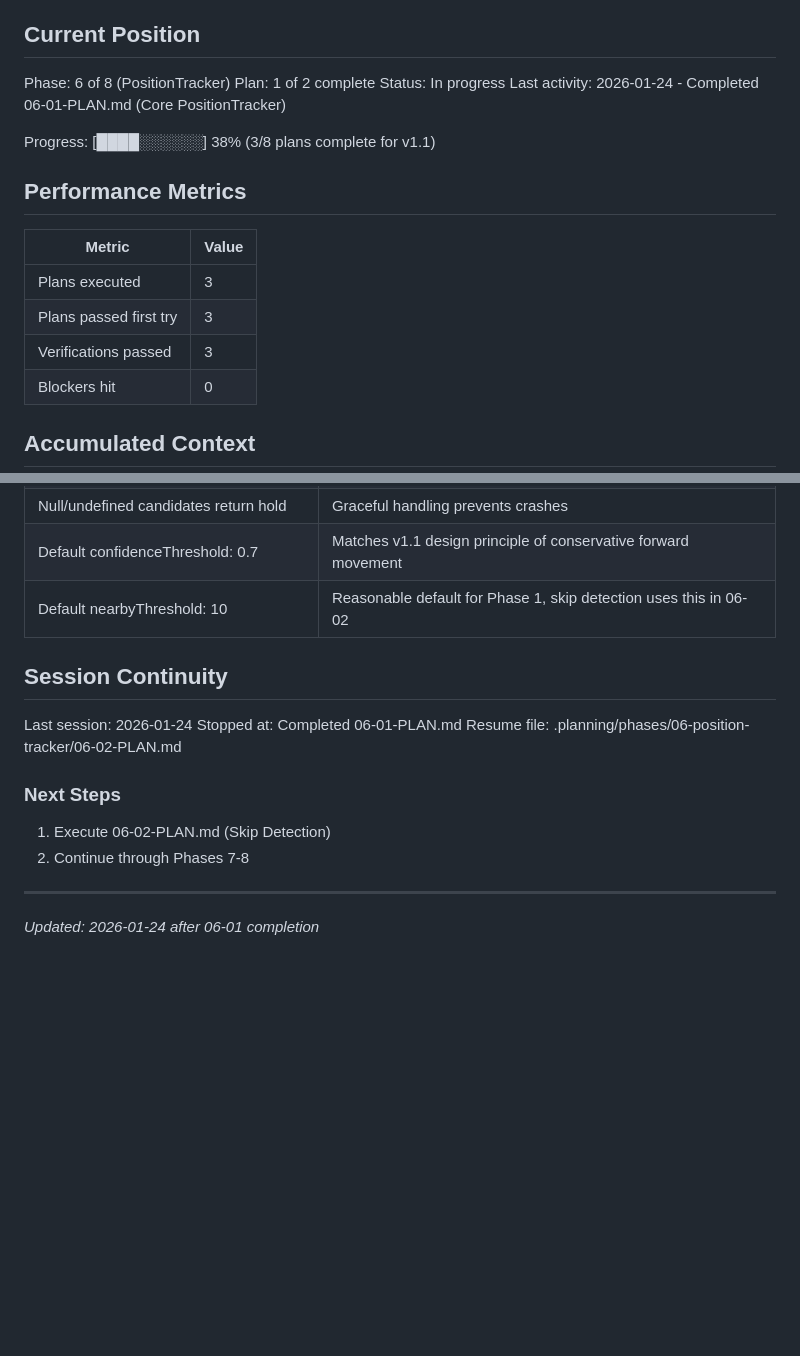
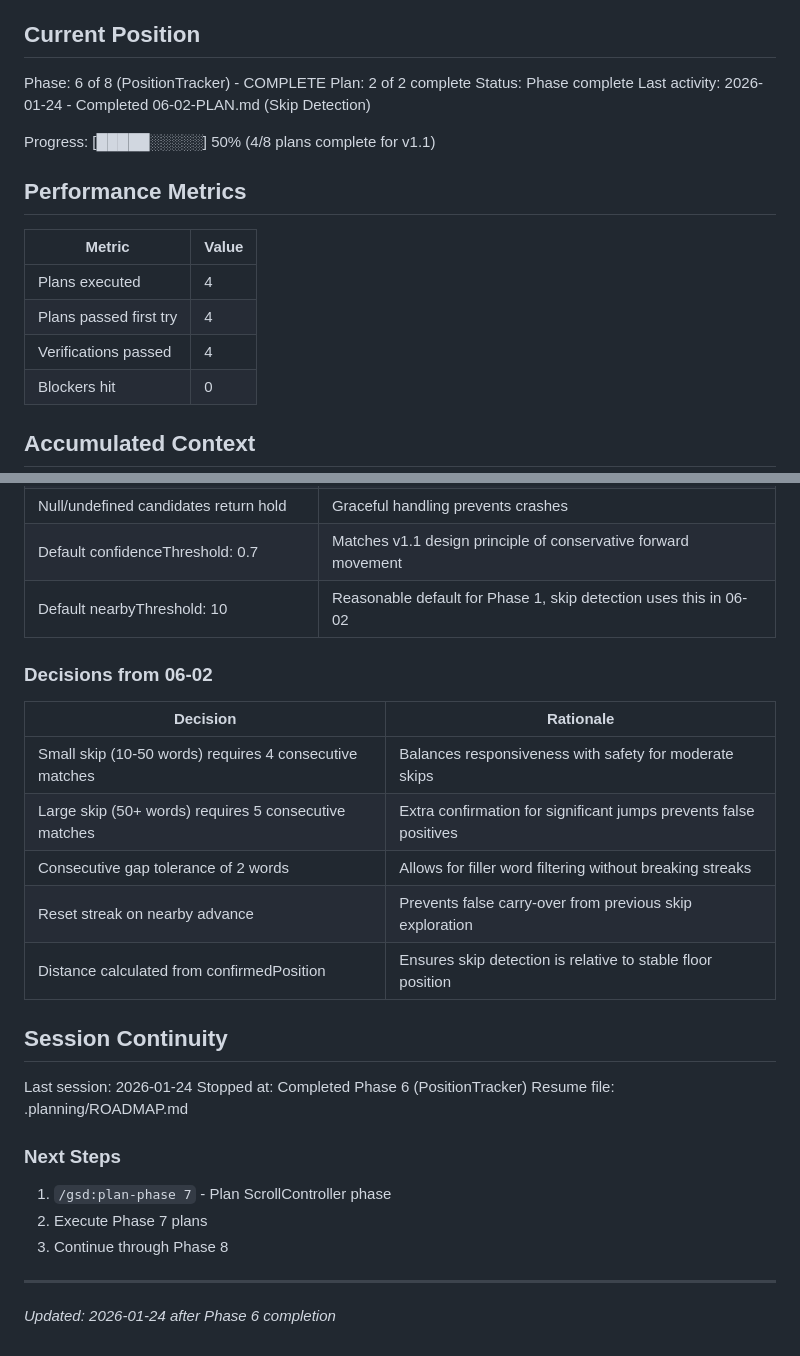
Before and after one commit to brentpenman/teleprompter, a Markdown page: .planning/STATE.md, 2 parts joined by grey strips. GitHub-like rendering; blank space fills up the shorter version.

Commit message:
docs(06-02): complete skip detection plan
Tasks completed: 2/2
- Task 1: Add failing tests for skip detection (RED)
- Task 2: Implement skip detection (GREEN)

Phase 6 complete - PositionTracker with:
- Monotonic forward movement
- High-confidence match advancement
- Skip detection (4-5 consecutive matches for 10-50+ word skips)
- Backward match rejection
- getScrollBoundary for external code

SUMMARY: .planning/phases/06-position-tracker/06-02-SUMMARY.md

Co-Authored-By: Claude Opus 4.5 <noreply@anthropic.com>

```diff
--- a/.planning/STATE.md
+++ b/.planning/STATE.md
@@ -9,20 +9,20 @@ See: .planning/PROJECT.md (updated 2026-01-24)
 
 ## Current Position
 
-Phase: 6 of 8 (PositionTracker)
-Plan: 1 of 2 complete
-Status: In progress
-Last activity: 2026-01-24 - Completed 06-01-PLAN.md (Core PositionTracker)
+Phase: 6 of 8 (PositionTracker) - COMPLETE
+Plan: 2 of 2 complete
+Status: Phase complete
+Last activity: 2026-01-24 - Completed 06-02-PLAN.md (Skip Detection)
 
-Progress: [████░░░░░░] 38% (3/8 plans complete for v1.1)
+Progress: [█████░░░░░] 50% (4/8 plans complete for v1.1)
 
 ## Performance Metrics
 
 | Metric | Value |
 |--------|-------|
-| Plans executed | 3 |
-| Plans passed first try | 3 |
-| Verifications passed | 3 |
+| Plans executed | 4 |
+| Plans passed first try | 4 |
+| Verifications passed | 4 |
 | Blockers hit | 0 |
 
 ## Accumulated Context
@@ -85,16 +85,27 @@ None.
 | Default confidenceThreshold: 0.7 | Matches v1.1 design principle of conservative forward movement |
 | Default nearbyThreshold: 10 | Reasonable default for Phase 1, skip detection uses this in 06-02 |
 
+### Decisions from 06-02
+
+| Decision | Rationale |
+|----------|-----------|
+| Small skip (10-50 words) requires 4 consecutive matches | Balances responsiveness with safety for moderate skips |
+| Large skip (50+ words) requires 5 consecutive matches | Extra confirmation for significant jumps prevents false positives |
+| Consecutive gap tolerance of 2 words | Allows for filler word filtering without breaking streaks |
+| Reset streak on nearby advance | Prevents false carry-over from previous skip exploration |
+| Distance calculated from confirmedPosition | Ensures skip detection is relative to stable floor position |
+
 ## Session Continuity
 
 Last session: 2026-01-24
-Stopped at: Completed 06-01-PLAN.md
-Resume file: .planning/phases/06-position-tracker/06-02-PLAN.md
+Stopped at: Completed Phase 6 (PositionTracker)
+Resume file: .planning/ROADMAP.md
 
 ### Next Steps
 
-1. Execute 06-02-PLAN.md (Skip Detection)
-2. Continue through Phases 7-8
+1. `/gsd:plan-phase 7` - Plan ScrollController phase
+2. Execute Phase 7 plans
+3. Continue through Phase 8
 
 ---
-*Updated: 2026-01-24 after 06-01 completion*
+*Updated: 2026-01-24 after Phase 6 completion*
```
Also changed, not shown: 1 other file.
